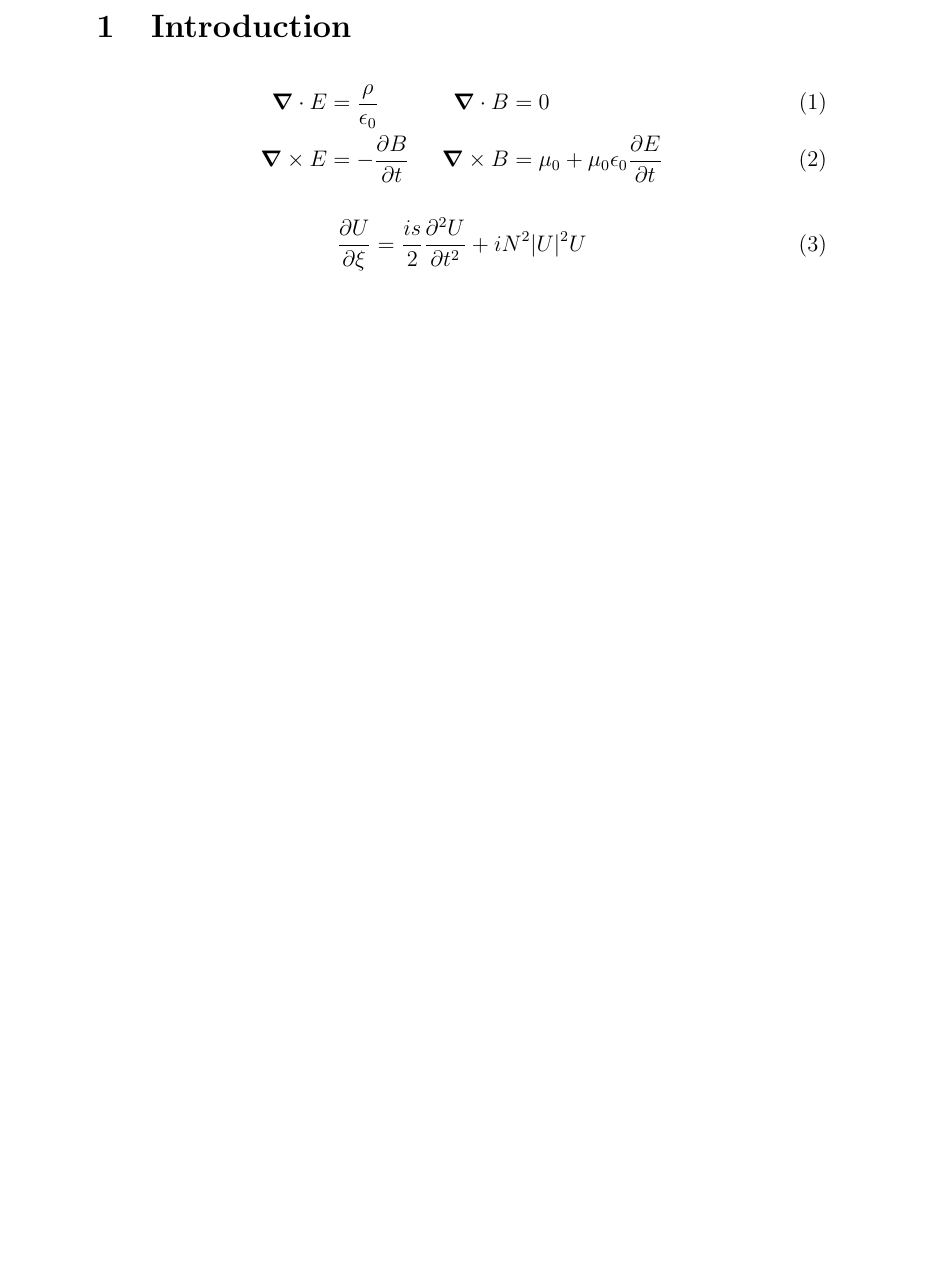
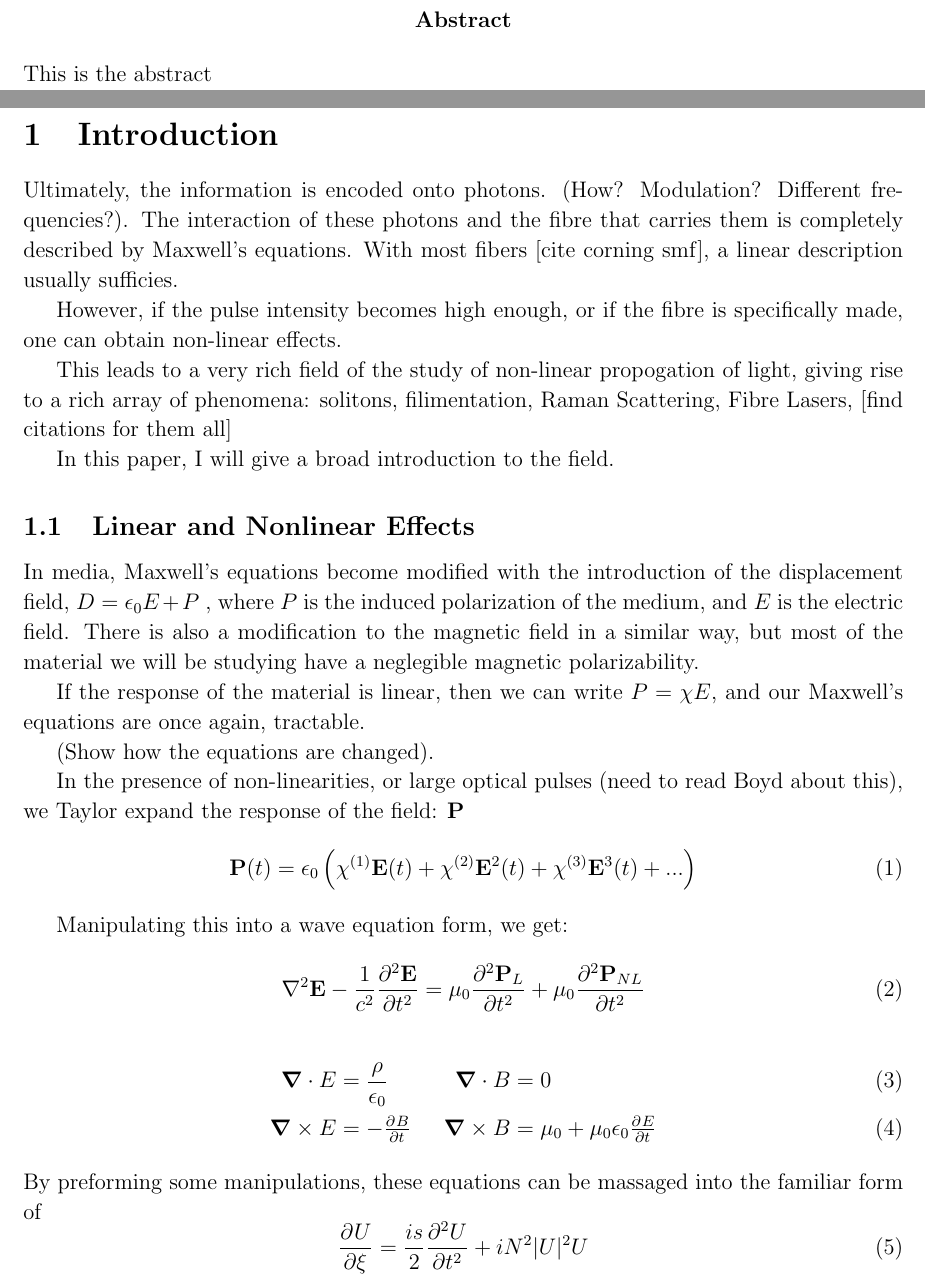
Before and after one commit to aasgreen/splitstepfourier, a LaTeX paper (report.tex): part of the page before the commit and two parts of pages 2 and 3 of 3 after it, the two joined at a grey line, cut at the place of the change, the shorter picture padded with empty space. Compiled offline with pdfLaTeX.

Commit message:
Added some introduction to the report

```diff
--- a/report.tex
+++ b/report.tex
@@ -1,5 +1,9 @@
-\documentclass[12pt]{article}
-\usepackage{amssymb, amsmath, hyperref}
+\documentclass[12pt, titlepage]{article}
+\usepackage{amssymb, amsmath, hyperref,setspace}
+\usepackage[margin=1in]{geometry}
+\usepackage{bbm}
+\usepackage{color}
+\usepackage{commath}
 \DeclareMathAlphabet{\mathscr}{OT1}{pzc}{m}{it}
 \usepackage{epsfig, graphicx}
 \usepackage{verbatim}
@@ -16,15 +18,56 @@
 \title{Non-linear Pulse Propogation: Split-Step Style}
 \author{Adam A. S. Green}
 \begin{document}
+\begin{spacing}{1.1}
 \bibliographystyle{plain}
 \maketitle
+\begin{abstract}
+This is the abstract
+\end{abstract}
+
 \section{Introduction}
+
+Ultimately, the information is encoded onto photons. (How? Modulation? Different frequencies?). The interaction
+of these photons and the fibre that carries them is completely described by Maxwell's equations. With most
+fibers [cite corning smf], a linear description usually sufficies.
+
+However, if the pulse intensity becomes high enough, or if the fibre is specifically made, one can obtain
+non-linear effects.
+
+This leads to a very rich field of the study of non-linear propogation of light, giving rise to a rich array
+of phenomena: solitons, filimentation, Raman Scattering, Fibre Lasers, [find citations for them all]
+
+In this paper, I will give a broad introduction to the field.
+
+\subsection{Linear and Nonlinear Effects}
+
+In media, Maxwell's equations become modified with the introduction of the displacement field, $D = \epsilon_0 E + P$ , where $P$ is the induced polarization of the medium, and $E$ is the electric field. There is also a
+modification to the magnetic field in a similar way, but most of the material we will be studying have a
+neglegible magnetic polarizability.
+
+If the response of the material is linear, then we can write $P = \chi E$, and our Maxwell's equations are
+once again, tractable.
+
+(Show how the equations are changed).
+
+In the presence of non-linearities, or large optical pulses (need to read Boyd about this), we Taylor expand
+the response of the field:
+$\v{P}$
+\begin{equation}
+\v{P}(t) = \epsilon_0  \left( \chi^{(1)} \v{E}(t) + \chi^{(2)} \v{E}^2(t) + \chi^{(3)} \v{E}^3(t) +...\right)
+\end{equation}
+
+Manipulating this into a wave equation form, we get:
+\begin{equation}
+\nabla^2 \v{E} - \frac{1}{c^2} \pd[2]{\v{E}}{t} = \mu_0 \pd[2]{\v{P}_L}{t} + \mu_0 \pd[2]{\v{P}_{NL}}{t}
+\end{equation}
 \begin{alignat}{2}
        \div{E} &= \frac{\rho}{\epsilon_0} &\qquad \div{B} &=0\\
        \curl{E} &=- \pd{B}{t}  & \curl{B} &= \mu_0 + \mu_0 \epsilon_0 \pd{E}{t}
        \end{alignat}
-
+By preforming some manipulations, these equations can be massaged into the familiar form of
 \begin{equation}
-\pd{U}{\xi}= \frac{is}{2} \pdd{U}{t} + i N^2 |U|^2U
+\pd{U}{\xi}= \frac{is}{2} \pd[2]{U}{t} + i N^2 |U|^2U
 \end{equation}
+\end{spacing}
 \end{document}
```
Also changed, not shown: Code/ssnsl.py (+7 -9 lines), report.md (added, +43 -0 lines), report.tex (2 more changed lines).
